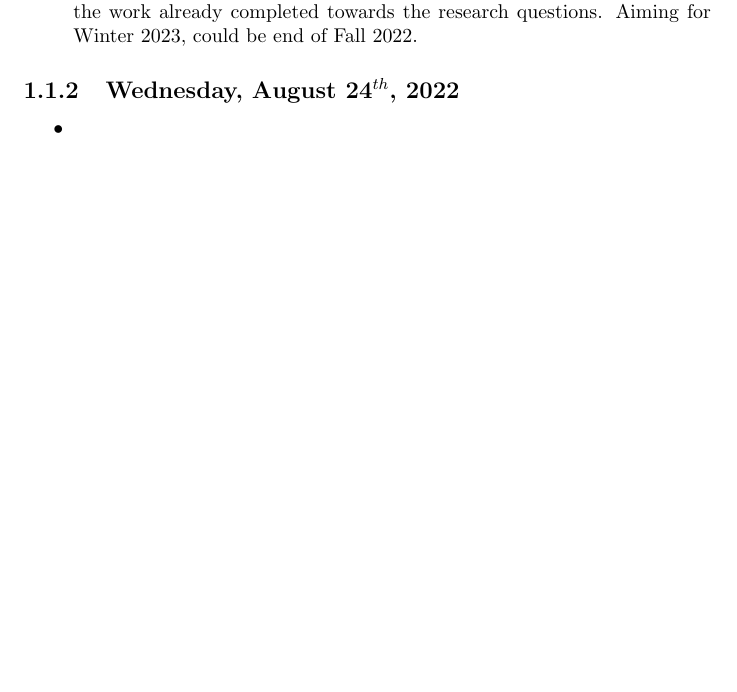
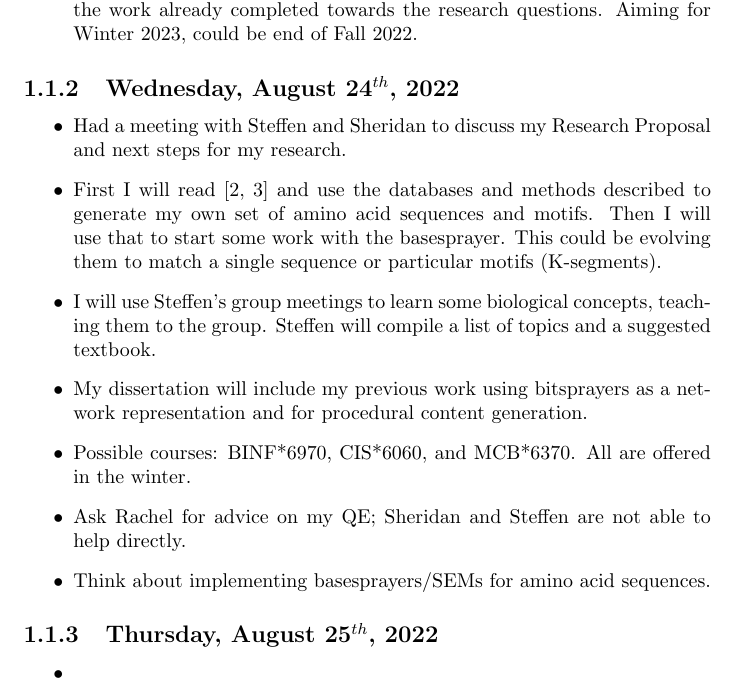
Before and after one commit to md12ol/PhD-Research, a LaTeX thesis (ResearchLog.tex): part of page 5 of 6, cut so that both start at the same text, the shorter picture padded with empty space. Compiled offline with pdfLaTeX.

Commit message:
Update for August 24th.

```diff
--- a/ResearchLog.tex
+++ b/ResearchLog.tex
@@ -37,6 +37,17 @@
 
 \subsection{Wednesday, August 24$^{th}$, 2022}
     \begin{itemize}
+        \item Had a meeting with Steffen and Sheridan to discuss my Research Proposal and next steps for my research.
+        \item First I will read \cite{GnomeAnal2017, Riley2019Feb} and use the databases and methods described to generate my own set of amino acid sequences and motifs.  Then I will use that to start some work with the basesprayer.  This could be evolving them to match a single sequence or particular motifs (K-segments).
+        \item I will use Steffen's group meetings to learn some biological concepts, teaching them to the group.  Steffen will compile a list of topics and a suggested textbook.
+        \item My dissertation will include my previous work using bitsprayers as a network representation and for procedural content generation.
+        \item Possible courses: BINF*6970, CIS*6060, and MCB*6370.  All are offered in the winter.
+        \item Ask Rachel for advice on my QE; Sheridan and Steffen are not able to help directly.
+        \item Think about implementing basesprayers/SEMs for amino acid sequences.
+    \end{itemize}
+
+\subsection{Thursday, August 25$^{th}$, 2022}
+    \begin{itemize}
         \item
     \end{itemize}
 
```
